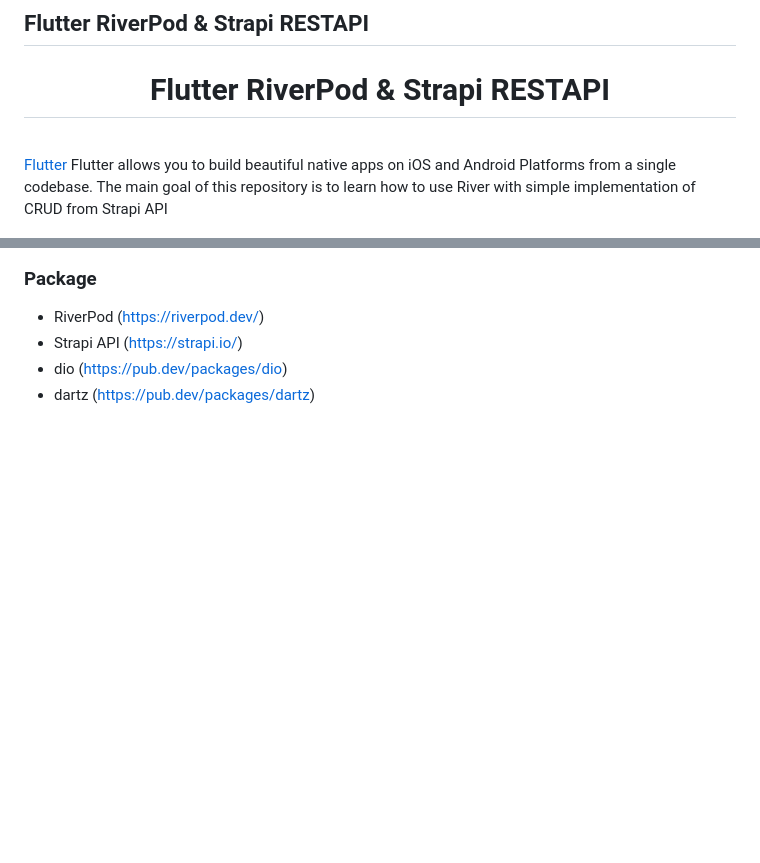
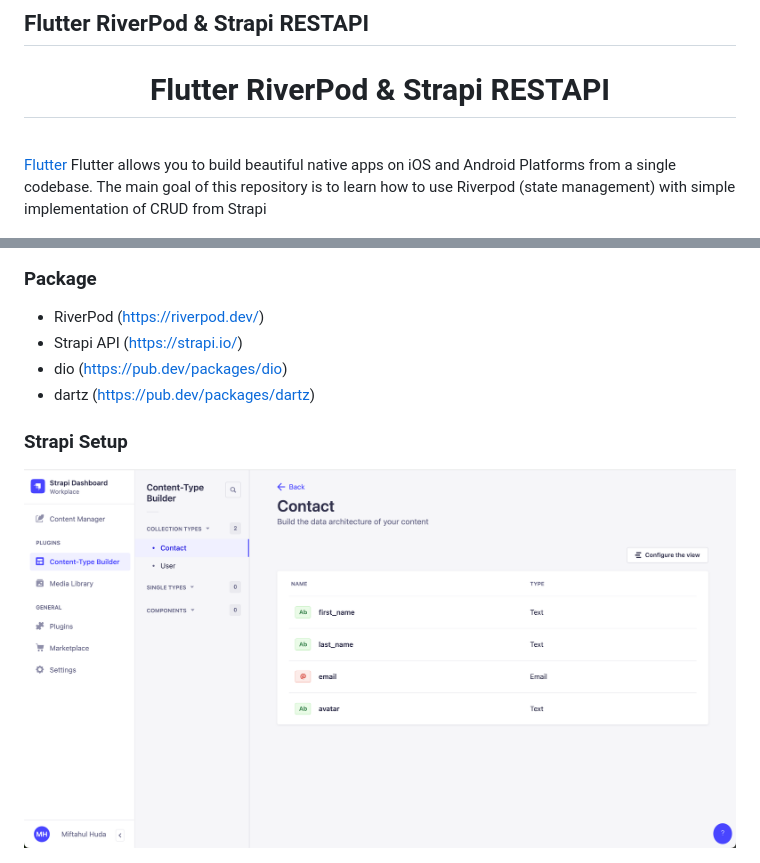
Before and after one commit to iniakunhuda/flutter_riverpod_strapi, a Markdown page: README.md, 2 parts joined by grey strips. GitHub-like rendering; pictures changed too: preview/strapi.png (added); blank space fills up the shorter version.

```diff
--- a/README.md
+++ b/README.md
@@ -4,7 +4,7 @@
 
 <br>
 
-<a href="https://flutter.io/">Flutter</a> Flutter allows you to build beautiful native apps on iOS and Android Platforms from a single codebase. The main goal of this repository is to learn how to use River with simple implementation of CRUD from Strapi API
+<a href="https://flutter.io/">Flutter</a> Flutter allows you to build beautiful native apps on iOS and Android Platforms from a single codebase. The main goal of this repository is to learn how to use Riverpod (state management) with simple implementation of CRUD from Strapi
 
 <div>
 <img src="https://raw.githubusercontent.com/iniakunhuda/flutter_riverpod_strapi/main/preview/preview_1.png" alt="feed example" width="200">
@@ -20,3 +20,6 @@
 - Strapi API (https://strapi.io/)
 - dio (https://pub.dev/packages/dio)
 - dartz (https://pub.dev/packages/dartz)
+
+### Strapi Setup
+<img src="https://raw.githubusercontent.com/iniakunhuda/flutter_riverpod_strapi/main/preview/strapi.png" alt="feed example" width="100%">
```
